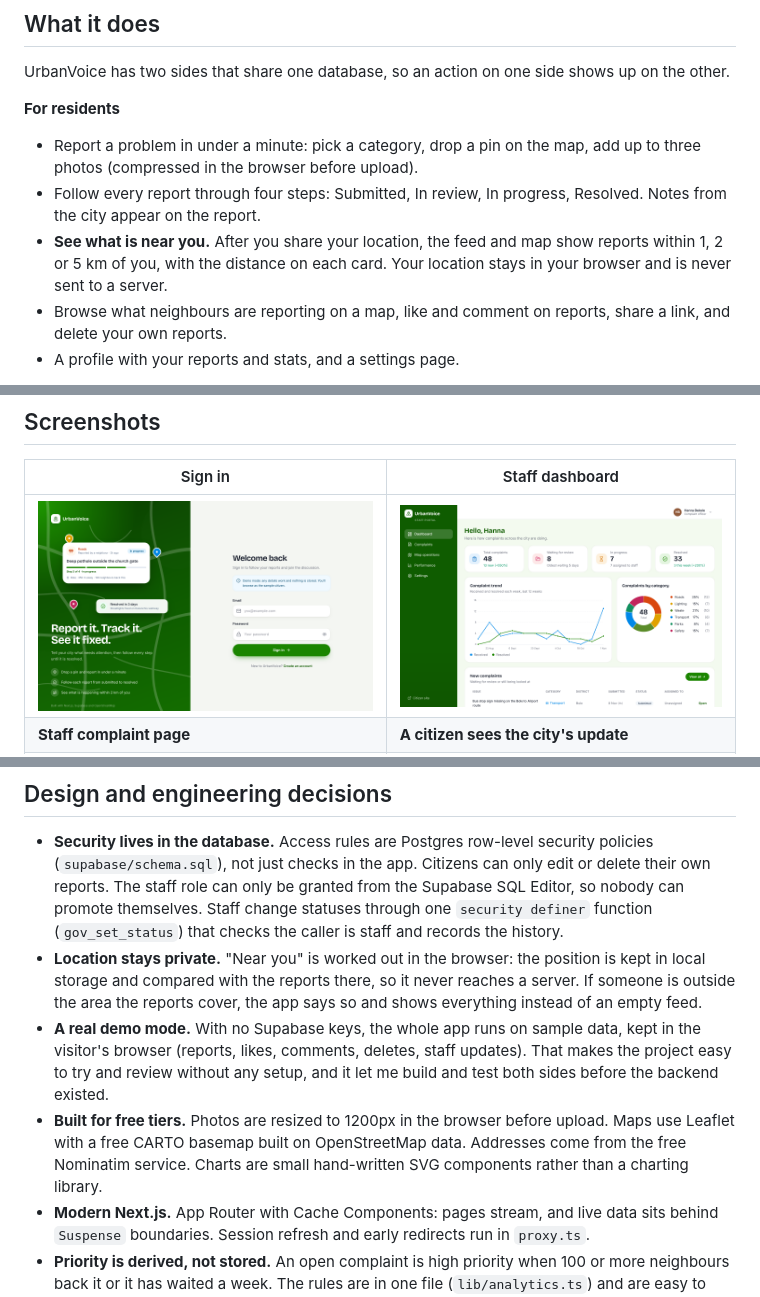
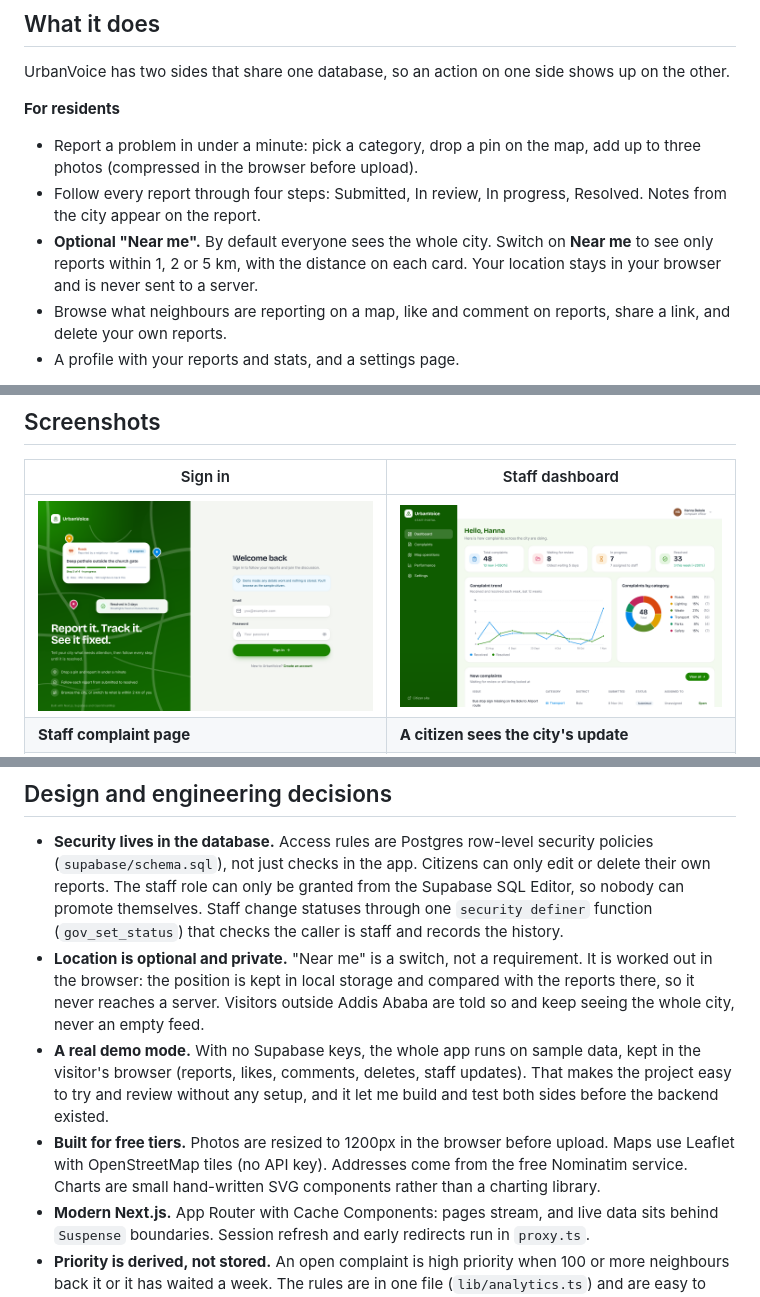
Before and after one commit to eyobazeze/urban-voice, a Markdown page: README.md, 3 parts joined by grey strips. GitHub-like rendering; pictures changed too: docs/screenshots/auth-login.png.

Commit message:
Make near-me optional, add example reports

```diff
--- a/README.md
+++ b/README.md
@@ -17,7 +17,7 @@ UrbanVoice has two sides that share one database, so an action on one side shows
 **For residents**
 - Report a problem in under a minute: pick a category, drop a pin on the map, add up to three photos (compressed in the browser before upload).
 - Follow every report through four steps: Submitted, In review, In progress, Resolved. Notes from the city appear on the report.
-- **See what is near you.** After you share your location, the feed and map show reports within 1, 2 or 5 km of you, with the distance on each card. Your location stays in your browser and is never sent to a server.
+- **Optional "Near me".** By default everyone sees the whole city. Switch on **Near me** to see only reports within 1, 2 or 5 km, with the distance on each card. Your location stays in your browser and is never sent to a server.
 - Browse what neighbours are reporting on a map, like and comment on reports, share a link, and delete your own reports.
 - A profile with your reports and stats, and a settings page.
 
@@ -41,9 +41,9 @@ UrbanVoice has two sides that share one database, so an action on one side shows
 ## Design and engineering decisions
 
 - **Security lives in the database.** Access rules are Postgres row-level security policies (`supabase/schema.sql`), not just checks in the app. Citizens can only edit or delete their own reports. The staff role can only be granted from the Supabase SQL Editor, so nobody can promote themselves. Staff change statuses through one `security definer` function (`gov_set_status`) that checks the caller is staff and records the history.
-- **Location stays private.** "Near you" is worked out in the browser: the position is kept in local storage and compared with the reports there, so it never reaches a server. If someone is outside the area the reports cover, the app says so and shows everything instead of an empty feed.
+- **Location is optional and private.** "Near me" is a switch, not a requirement. It is worked out in the browser: the position is kept in local storage and compared with the reports there, so it never reaches a server. Visitors outside Addis Ababa are told so and keep seeing the whole city, never an empty feed.
 - **A real demo mode.** With no Supabase keys, the whole app runs on sample data, kept in the visitor's browser (reports, likes, comments, deletes, staff updates). That makes the project easy to try and review without any setup, and it let me build and test both sides before the backend existed.
-- **Built for free tiers.** Photos are resized to 1200px in the browser before upload. Maps use Leaflet with a free CARTO basemap built on OpenStreetMap data. Addresses come from the free Nominatim service. Charts are small hand-written SVG components rather than a charting library.
+- **Built for free tiers.** Photos are resized to 1200px in the browser before upload. Maps use Leaflet with OpenStreetMap tiles (no API key). Addresses come from the free Nominatim service. Charts are small hand-written SVG components rather than a charting library.
 - **Modern Next.js.** App Router with Cache Components: pages stream, and live data sits behind `Suspense` boundaries. Session refresh and early redirects run in `proxy.ts`.
 - **Priority is derived, not stored.** An open complaint is high priority when 100 or more neighbours back it or it has waited a week. The rules are in one file (`lib/analytics.ts`) and are easy to change.
 - **Accessibility.** Keyboard-friendly controls, labelled form fields, status messages announced to screen readers, native dialogs, and reduced-motion support.
```
Also changed, not shown: other parts of README.md (+3 -2 lines), 16 other files.
